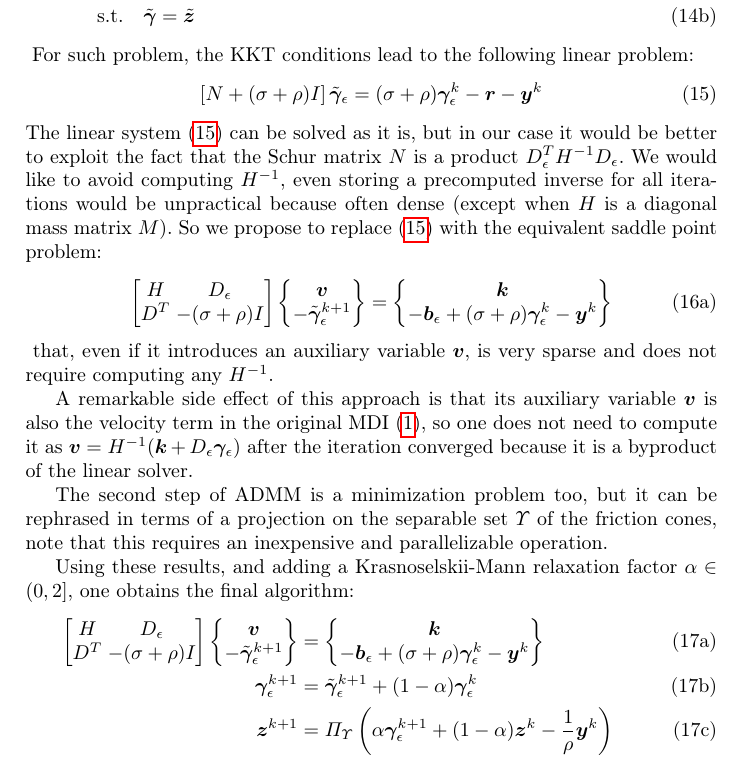
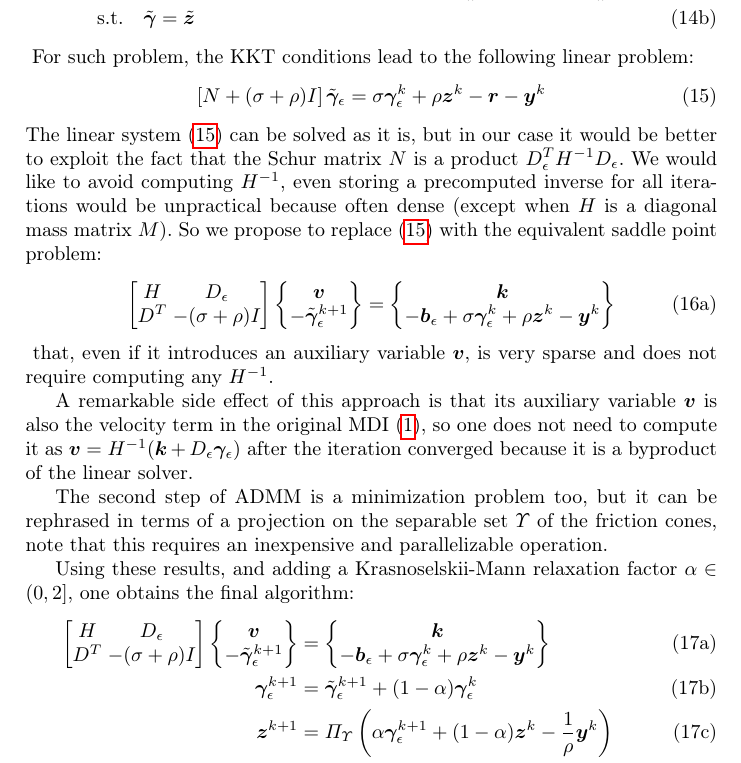
Before and after one commit to DigitalDynamicsLab/papers, a LaTeX document (2021/NODYCON_nonsmooth_ADMM/author.tex): part of page 6 of 8, cut so that both start at the same text. Compiled offline with pdfLaTeX.

Commit message:
correct wrong sign in formula - it was right in Matlab code though

```diff
--- a/2021/NODYCON_nonsmooth_ADMM/author.tex
+++ b/2021/NODYCON_nonsmooth_ADMM/author.tex
@@ -304,7 +304,7 @@ This can be simplified remembering that $\vect{w}^k$ will always be zero, that s
 %
 For such problem, the KKT conditions lead to the following linear problem:
 \begin{align}
-    \left[ N + (\sigma+\rho) I \right] \tilde{\vect{\gamma}}_\epsilon = (\sigma+\rho) \vect{\gamma}_\epsilon^k - \vect{r} - \vect{y}^k
+    \left[ N + (\sigma+\rho) I \right] \tilde{\vect{\gamma}}_\epsilon = \sigma \vect{\gamma}_\epsilon^k + \rho \vect{z}^k - \vect{r} - \vect{y}^k
 		\label{eq:admm_1b}
 \end{align}
 %
@@ -322,7 +322,7 @@ The linear system \eqref{eq:admm_1b} can be solved as it is, but in our case it
 		=
 		\begin{Bmatrix}
 		 \vect{k} \\
-		 -\vect{b}_\epsilon + (\sigma+\rho) \vect{\gamma}_\epsilon^k-\vect{y}^k
+		 -\vect{b}_\epsilon + \sigma \vect{\gamma}_\epsilon^k + \rho \vect{z}^k -\vect{y}^k
 		\end{Bmatrix}
 	\end{align}
 	\label{eq:admm_1c}
@@ -349,7 +349,7 @@ Using these results, and adding a Krasnoselskii-Mann relaxation factor $\alpha \
 		&=
 		\begin{Bmatrix}
 		 \vect{k} \\
-		 -\vect{b}_\epsilon + (\sigma+\rho) \vect{\gamma}_\epsilon^k-\vect{y}^k
+		 -\vect{b}_\epsilon + \sigma \vect{\gamma}_\epsilon^k +\rho \vect{z}^k - \vect{y}^k
 		\end{Bmatrix}
 		\\
 		\vect{\gamma}^{k+1}_\epsilon &=\tilde{\vect{\gamma}}_\epsilon^{k+1} + (1-\alpha) \vect{\gamma}_\epsilon^k \\
```
